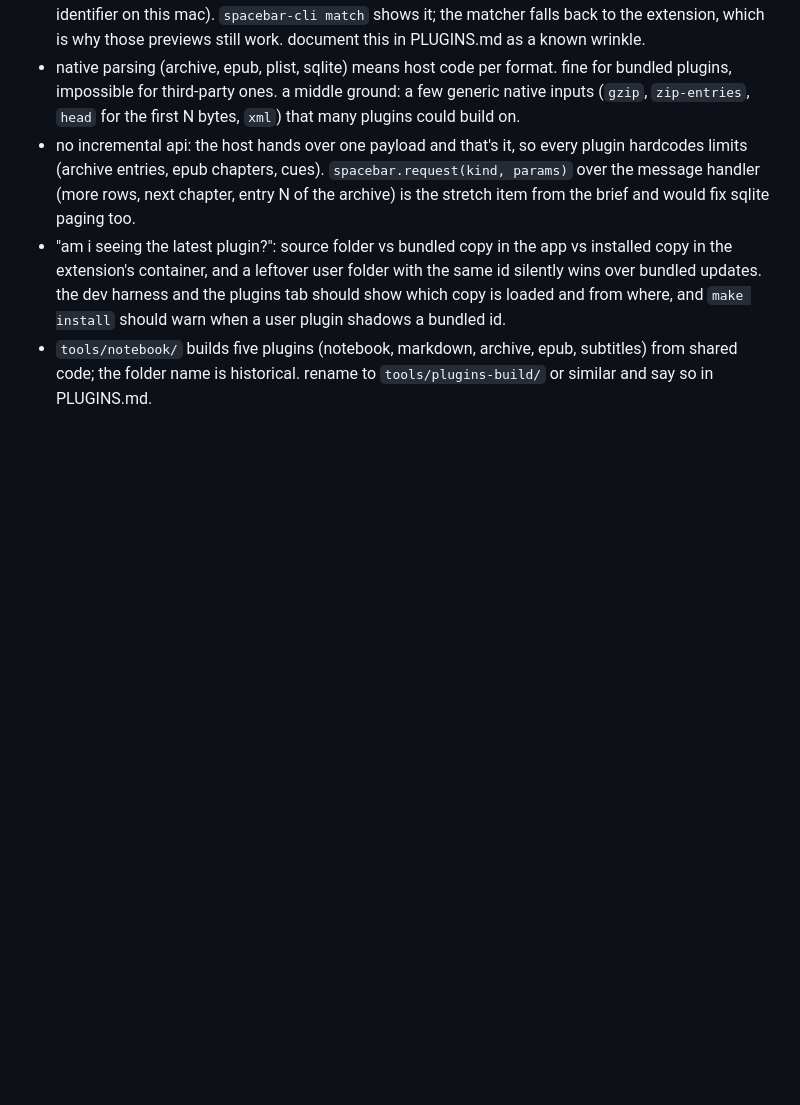
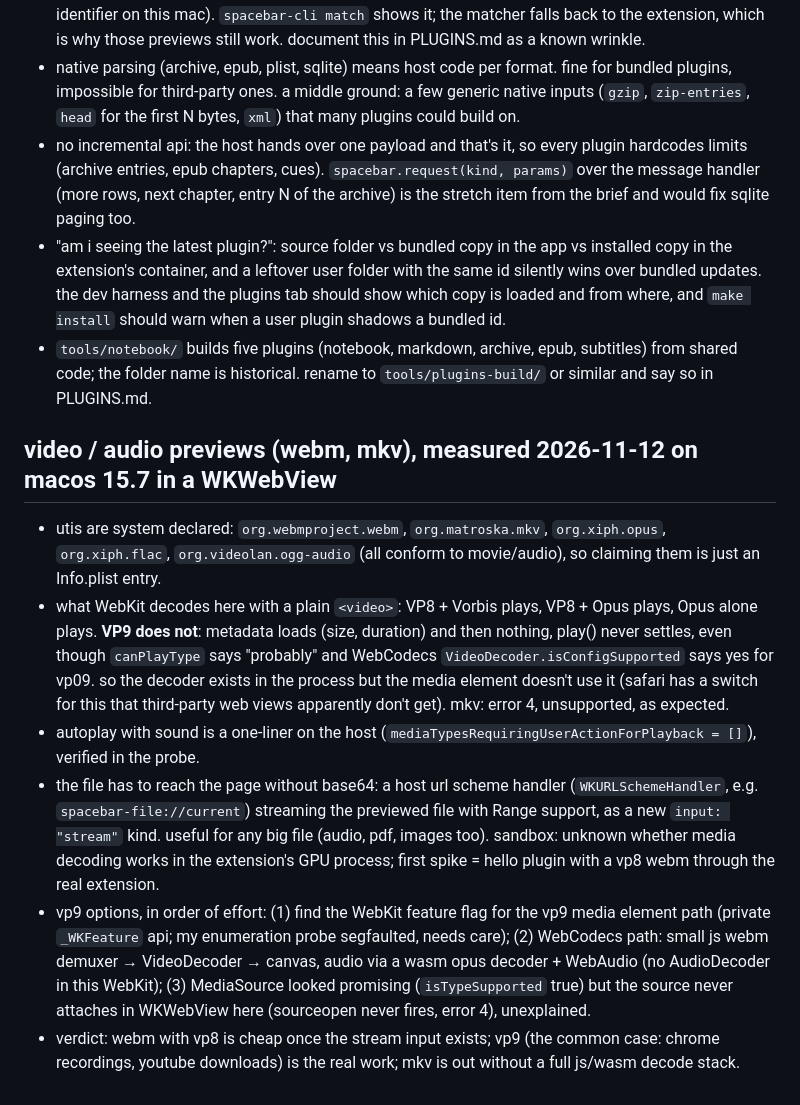
Before and after one commit to gregsadetsky/spacebar, a Markdown page: TODO.md, the part around the change. Rendered like a GitHub page; blank space fills up the shorter version.

Commit message:
todo: video preview findings

```diff
--- a/TODO.md
+++ b/TODO.md
@@ -242,3 +242,34 @@ by `samples/make_documents.py`; limits are documented in PLUGINS.md.
 - `tools/notebook/` builds five plugins (notebook, markdown, archive, epub,
   subtitles) from shared code; the folder name is historical. rename to
   `tools/plugins-build/` or similar and say so in PLUGINS.md.
+
+## video / audio previews (webm, mkv), measured 2026-11-12 on macos 15.7 in a WKWebView
+
+- utis are system declared: `org.webmproject.webm`, `org.matroska.mkv`,
+  `org.xiph.opus`, `org.xiph.flac`, `org.videolan.ogg-audio` (all conform
+  to movie/audio), so claiming them is just an Info.plist entry.
+- what WebKit decodes here with a plain `<video>`: VP8 + Vorbis plays, VP8 +
+  Opus plays, Opus alone plays. **VP9 does not**: metadata loads (size,
+  duration) and then nothing, play() never settles, even though
+  `canPlayType` says "probably" and WebCodecs `VideoDecoder.isConfigSupported`
+  says yes for vp09. so the decoder exists in the process but the media
+  element doesn't use it (safari has a switch for this that third-party web
+  views apparently don't get). mkv: error 4, unsupported, as expected.
+- autoplay with sound is a one-liner on the host
+  (`mediaTypesRequiringUserActionForPlayback = []`), verified in the probe.
+- the file has to reach the page without base64: a host url scheme handler
+  (`WKURLSchemeHandler`, e.g. `spacebar-file://current`) streaming the
+  previewed file with Range support, as a new `input: "stream"` kind. useful
+  for any big file (audio, pdf, images too). sandbox: unknown whether media
+  decoding works in the extension's GPU process; first spike = hello plugin
+  with a vp8 webm through the real extension.
+- vp9 options, in order of effort: (1) find the WebKit feature flag for the
+  vp9 media element path (private `_WKFeature` api; my enumeration probe
+  segfaulted, needs care); (2) WebCodecs path: small js webm demuxer →
+  VideoDecoder → canvas, audio via a wasm opus decoder + WebAudio (no
+  AudioDecoder in this WebKit); (3) MediaSource looked promising
+  (`isTypeSupported` true) but the source never attaches in WKWebView here
+  (sourceopen never fires, error 4), unexplained.
+- verdict: webm with vp8 is cheap once the stream input exists; vp9 (the
+  common case: chrome recordings, youtube downloads) is the real work; mkv
+  is out without a full js/wasm decode stack.
```
